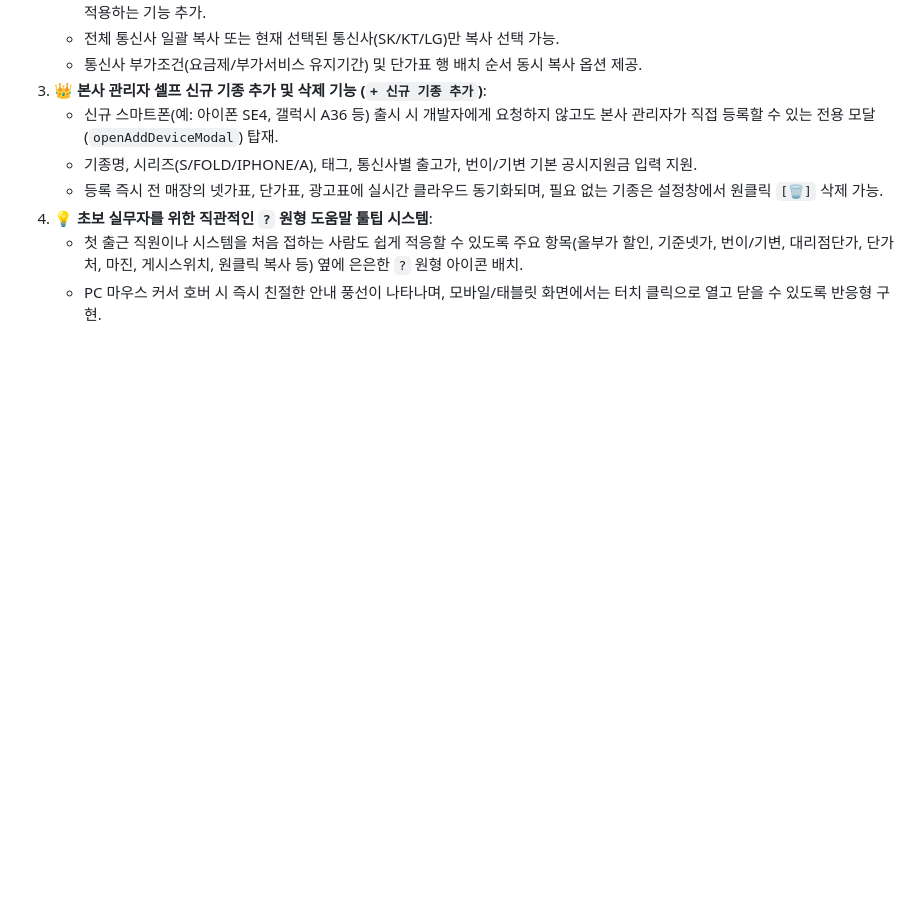
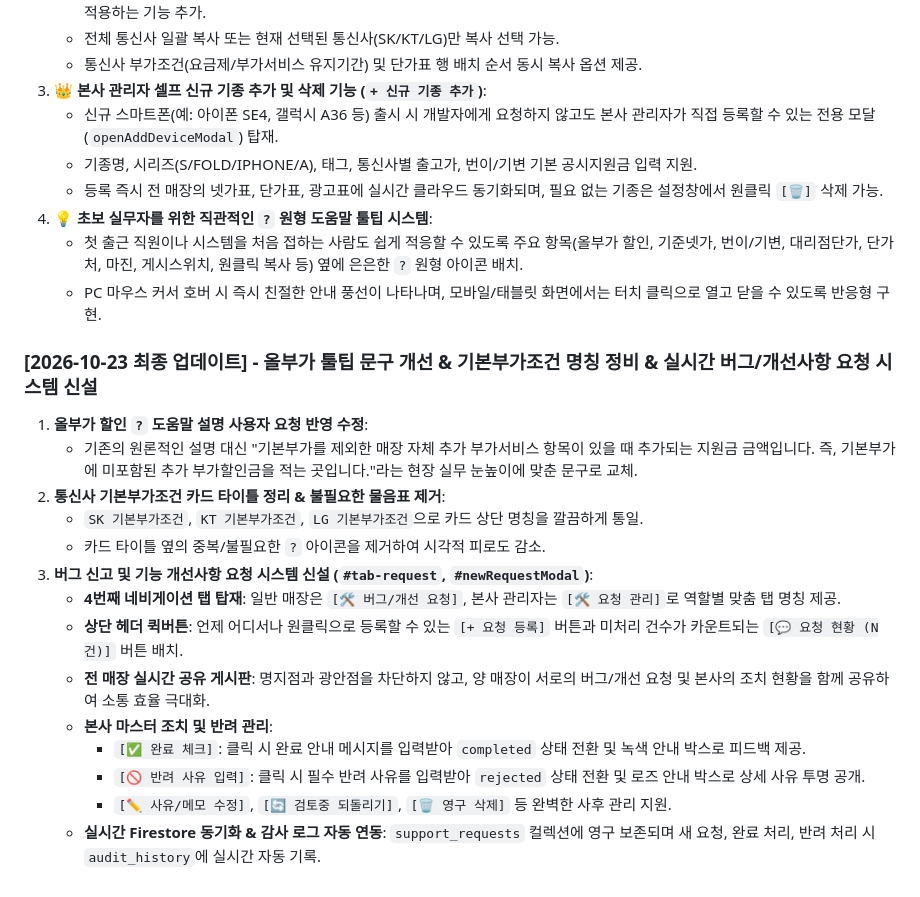
Before and after one commit to honesticoofficial-sketch/phone-price, a Markdown page: PROJECT_MEMORY.md, the part around one of its changes. Rendered like a GitHub page; blank space fills up the shorter version.

```diff
--- a/PROJECT_MEMORY.md
+++ b/PROJECT_MEMORY.md
@@ -340,3 +367,19 @@ Write-Host "Pushed Commit: $($res.commit.sha)"
 4. **💡 초보 실무자를 위한 직관적인 `?` 원형 도움말 툴팁 시스템**:
    - 첫 출근 직원이나 시스템을 처음 접하는 사람도 쉽게 적응할 수 있도록 주요 항목(올부가 할인, 기준넷가, 번이/기변, 대리점단가, 단가처, 마진, 게시스위치, 원클릭 복사 등) 옆에 은은한 `?` 원형 아이콘 배치.
    - PC 마우스 커서 호버 시 즉시 친절한 안내 풍선이 나타나며, 모바일/태블릿 화면에서는 터치 클릭으로 열고 닫을 수 있도록 반응형 구현.
+
+### [2026-10-23 최종 업데이트] - 올부가 툴팁 문구 개선 & 기본부가조건 명칭 정비 & 실시간 버그/개선사항 요청 시스템 신설
+1. **올부가 할인 `?` 도움말 설명 사용자 요청 반영 수정**:
+   - 기존의 원론적인 설명 대신 "기본부가를 제외한 매장 자체 추가 부가서비스 항목이 있을 때 추가되는 지원금 금액입니다. 즉, 기본부가에 미포함된 추가 부가할인금을 적는 곳입니다."라는 현장 실무 눈높이에 맞춘 문구로 교체.
+2. **통신사 기본부가조건 카드 타이틀 정리 & 불필요한 물음표 제거**:
+   - `SK 기본부가조건`, `KT 기본부가조건`, `LG 기본부가조건`으로 카드 상단 명칭을 깔끔하게 통일.
+   - 카드 타이틀 옆의 중복/불필요한 `?` 아이콘을 제거하여 시각적 피로도 감소.
+3. **버그 신고 및 기능 개선사항 요청 시스템 신설 (`#tab-request`, `#newRequestModal`)**:
+   - **4번째 네비게이션 탭 탑재**: 일반 매장은 `[🛠️ 버그/개선 요청]`, 본사 관리자는 `[🛠️ 요청 관리]`로 역할별 맞춤 탭 명칭 제공.
+   - **상단 헤더 퀵버튼**: 언제 어디서나 원클릭으로 등록할 수 있는 `[+ 요청 등록]` 버튼과 미처리 건수가 카운트되는 `[💬 요청 현황 (N건)]` 버튼 배치.
+   - **전 매장 실시간 공유 게시판**: 명지점과 광안점을 차단하지 않고, 양 매장이 서로의 버그/개선 요청 및 본사의 조치 현황을 함께 공유하여 소통 효율 극대화.
+   - **본사 마스터 조치 및 반려 관리**:
+     - `[✅ 완료 체크]`: 클릭 시 완료 안내 메시지를 입력받아 `completed` 상태 전환 및 녹색 안내 박스로 피드백 제공.
+     - `[🚫 반려 사유 입력]`: 클릭 시 필수 반려 사유를 입력받아 `rejected` 상태 전환 및 로즈 안내 박스로 상세 사유 투명 공개.
+     - `[✏️ 사유/메모 수정]`, `[🔄 검토중 되돌리기]`, `[🗑️ 영구 삭제]` 등 완벽한 사후 관리 지원.
+   - **실시간 Firestore 동기화 & 감사 로그 자동 연동**: `support_requests` 컬렉션에 영구 보존되며 새 요청, 완료 처리, 반려 처리 시 `audit_history`에 실시간 자동 기록.
```
Also changed, not shown: other parts of PROJECT_MEMORY.md (+33 -6 lines).
